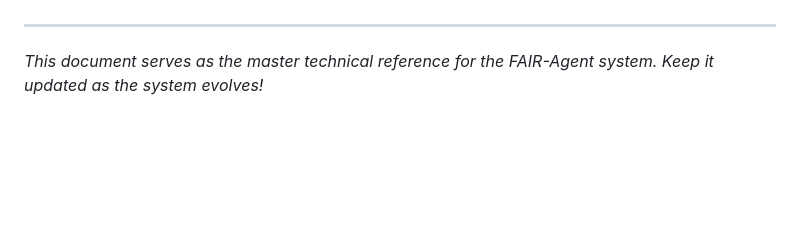
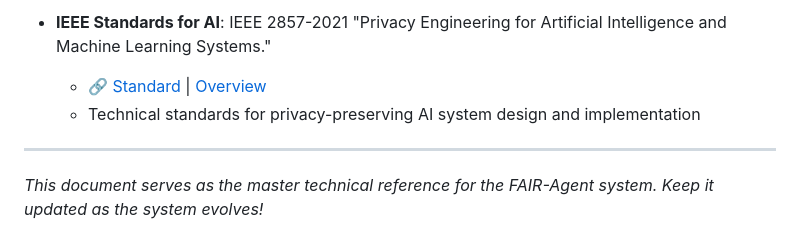
Before and after one commit to somesh-ghaturle/capstone-projects, a Markdown page: TECHNICAL_FLOWCHART.md, the part around one of its changes. Drawn GitHub-style; blank space fills up the shorter version.

```diff
--- a/TECHNICAL_FLOWCHART.md
+++ b/TECHNICAL_FLOWCHART.md
@@ -761,3 +803,6 @@ graph TB
+- **IEEE Standards for AI**: IEEE 2857-2021 "Privacy Engineering for Artificial Intelligence and Machine Learning Systems."
+  - 🔗 [Standard](https://standards.ieee.org/ieee/2857/7448/) | [Overview](https://standards.ieee.org/initiatives/artificial-intelligence-systems/)
+  - Technical standards for privacy-preserving AI system design and implementation
 
 ---
 
```
Also changed, not shown: other parts of TECHNICAL_FLOWCHART.md (+53 -11 lines).
